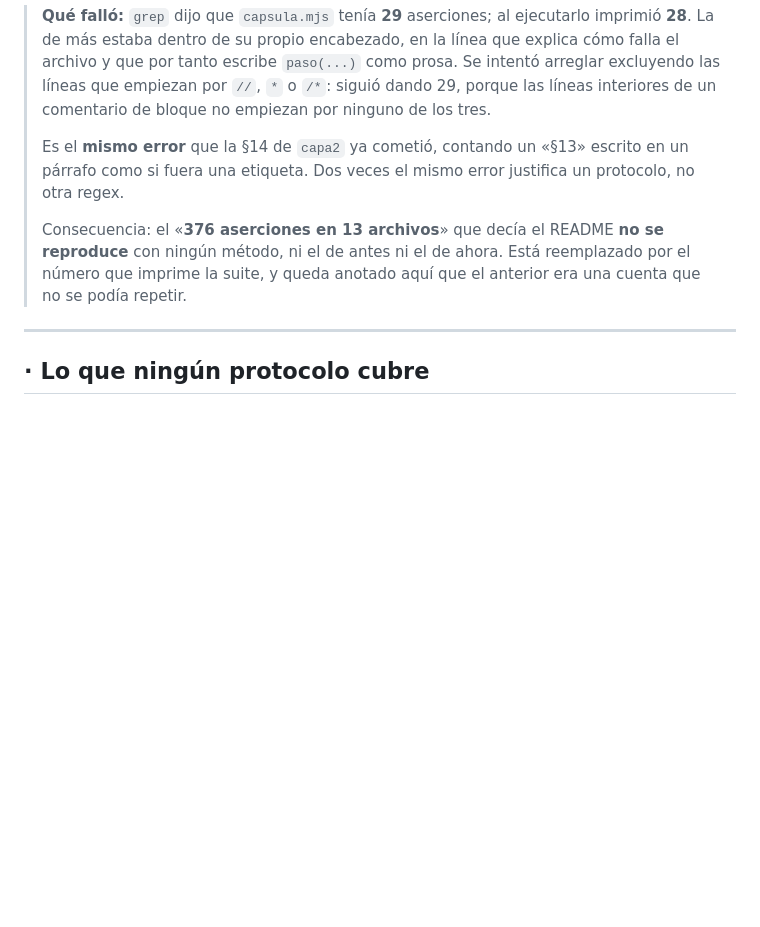
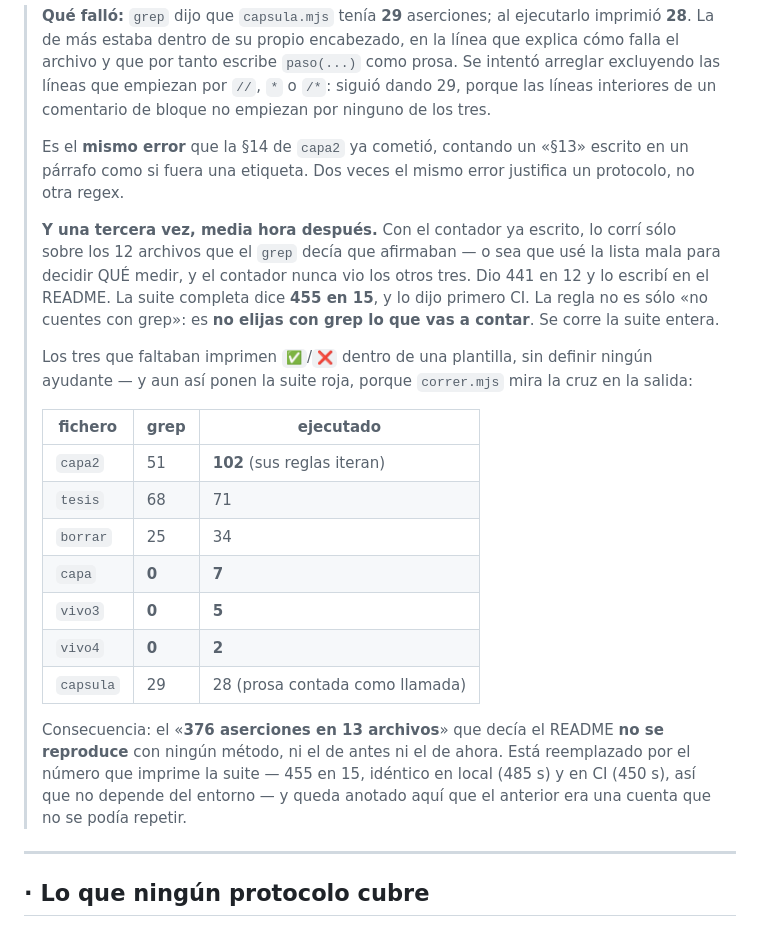
Before and after one commit to Axcelsosa15/TURBOK2, a Markdown page: PROTOCOLOS.md, the part around the change. Drawn GitHub-style; blank space fills up the shorter version.

Commit message:
El numero que acabo de escribir estaba mal, y lo dijo CI
441 aserciones en 12 archivos, decia el README. Son 455 en 15.

TERCERA VEZ EL MISMO ERROR, MEDIA HORA DESPUES DE ESCRIBIR SU PROTOCOLO

El protocolo 14 dice que las aserciones no se cuentan leyendo el codigo. Escribi
el contador, y despues lo corri SOLO sobre los 12 archivos que el grep decia que
afirmaban. O sea: use la lista mala para decidir QUE medir. El contador nunca vio
los otros tres.

La regla no es solo «no cuentes con grep»: es NO ELIJAS CON GREP LO QUE VAS A
CONTAR. Se corre la suite entera. Anotado en el protocolo 14 como su tercer
fallo, con la tabla ampliada.

Los tres que faltaban imprimen ✅/❌ dentro de una plantilla, sin definir ningun
ayudante -- y aun asi ponen la suite roja, porque correr.mjs mira la cruz en la
salida. Mi grep buscaba la DEFINICION del ayudante, asi que para ellos dio cero:

    fichero    grep   ejecutado
    capa          0          7
    vivo3         0          5
    vivo4         0          2

441 + 14 = 455. 12 + 3 = 15.

LO DIJO CI, NO YO

Lo vi en el log de la ejecucion 10, no en mi propia medicion: «455 aserciones
ejecutadas en 15 archivos». Despues corri la suite completa en local y sale
identico -- 455 en 15, 51/51 en verde, 485 s aqui contra 450 s alla. El numero no
depende del entorno, y queda dicho en el protocolo por si alguien lo duda.

Es exactamente el protocolo 2 funcionando: no aceptar un numero propio como
evidencia hasta comprobar que se ejecuto.

README: 455 en 15, y «33 de las 48 no afirman nada» en vez de 36 de 48.
Verificado por medicion: 48 que corren menos 15 que afirman.

LAS ACCIONES DE CI, VERIFICADAS LEYENDO EL LOG

checkout@v5 y setup-node@v5 corrieron bien y el aviso de Node 20 DESAPARECIO: el
log de la ejecucion 10 termina en «Cleaning up orphan processes», sin el
##[warning] que llevaba nueve ejecuciones. 51/51 en verde, 450 s.

Co-Authored-By: Claude Opus 5 <noreply@anthropic.com>
Claude-Session: https://claude.ai/code/session_01KwMbp1DnTJo7zmZ7JSQ9QV

```diff
--- a/PROTOCOLOS.md
+++ b/PROTOCOLOS.md
@@ -456,10 +456,32 @@ razonable que distinga una llamada de una mención en prosa.
 > escrito en un párrafo como si fuera una etiqueta. Dos veces el mismo error
 > justifica un protocolo, no otra regex.
 >
+> **Y una tercera vez, media hora después.** Con el contador ya escrito, lo corrí
+> sólo sobre los 12 archivos que el `grep` decía que afirmaban — o sea que usé la
+> lista mala para decidir QUÉ medir, y el contador nunca vio los otros tres. Dio
+> 441 en 12 y lo escribí en el README. La suite completa dice **455 en 15**, y lo
+> dijo primero CI. La regla no es sólo «no cuentes con grep»: es **no elijas con
+> grep lo que vas a contar**. Se corre la suite entera.
+>
+> Los tres que faltaban imprimen `✅`/`❌` dentro de una plantilla, sin definir
+> ningún ayudante — y aun así ponen la suite roja, porque `correr.mjs` mira la
+> cruz en la salida:
+>
+> | fichero | grep | ejecutado |
+> |---|---|---|
+> | `capa2` | 51 | **102** (sus reglas iteran) |
+> | `tesis` | 68 | 71 |
+> | `borrar` | 25 | 34 |
+> | `capa` | **0** | **7** |
+> | `vivo3` | **0** | **5** |
+> | `vivo4` | **0** | **2** |
+> | `capsula` | 29 | 28 (prosa contada como llamada) |
+>
 > Consecuencia: el «**376 aserciones en 13 archivos**» que decía el README **no
 > se reproduce** con ningún método, ni el de antes ni el de ahora. Está
-> reemplazado por el número que imprime la suite, y queda anotado aquí que el
-> anterior era una cuenta que no se podía repetir.
+> reemplazado por el número que imprime la suite — 455 en 15, idéntico en local
+> (485 s) y en CI (450 s), así que no depende del entorno — y queda anotado aquí
+> que el anterior era una cuenta que no se podía repetir.
 
 ---
 
```
Also changed, not shown: README.md (+5 -4 lines).
